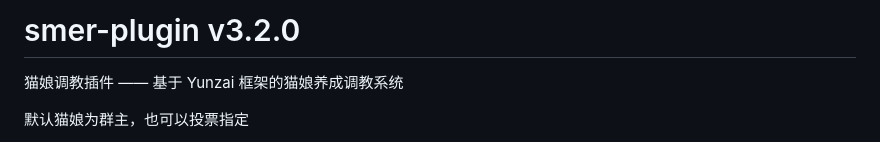
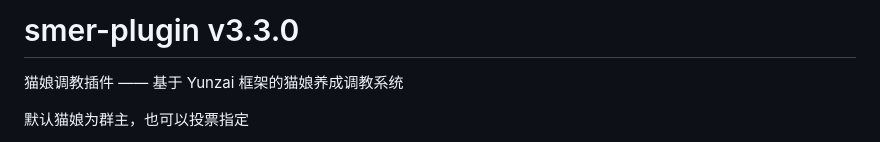
Before and after one commit to shiomon/smer-plugin, a Markdown page: README.md, the part around the change. Rendered like a GitHub page.

```diff
--- a/README.md
+++ b/README.md
@@ -1,4 +1,4 @@
-# smer-plugin v3.2.0
+# smer-plugin v3.3.0
 
 猫娘调教插件 —— 基于 Yunzai 框架的猫娘养成调教系统
 
```
